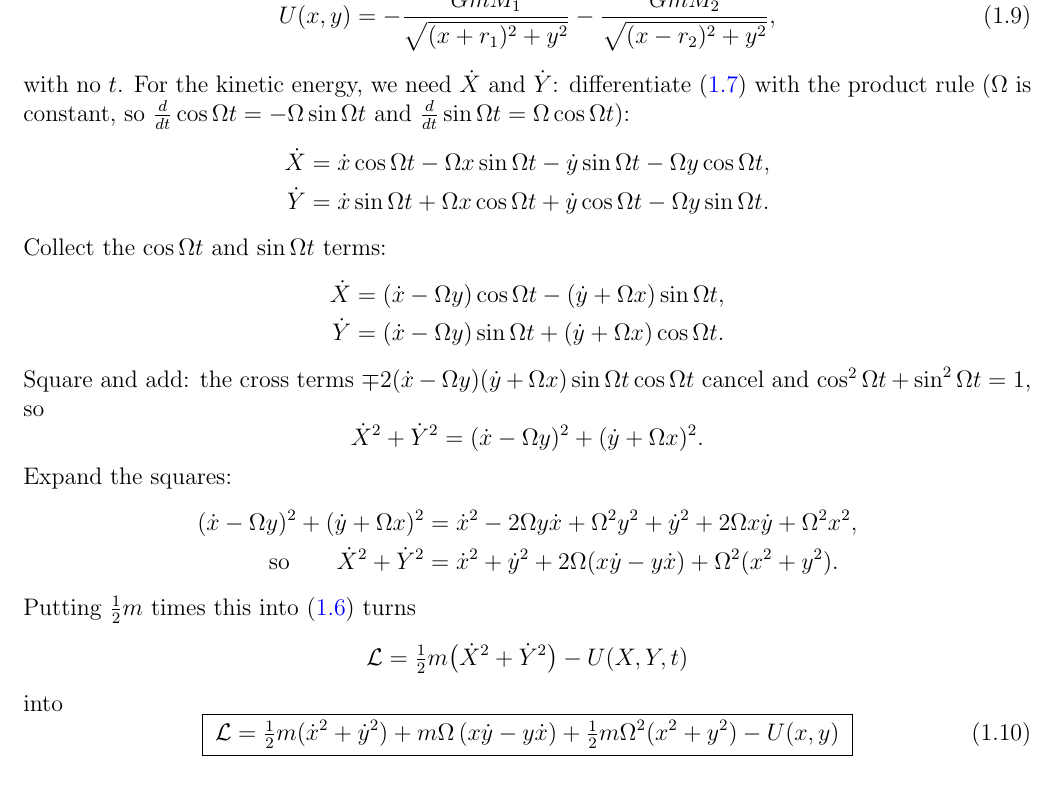
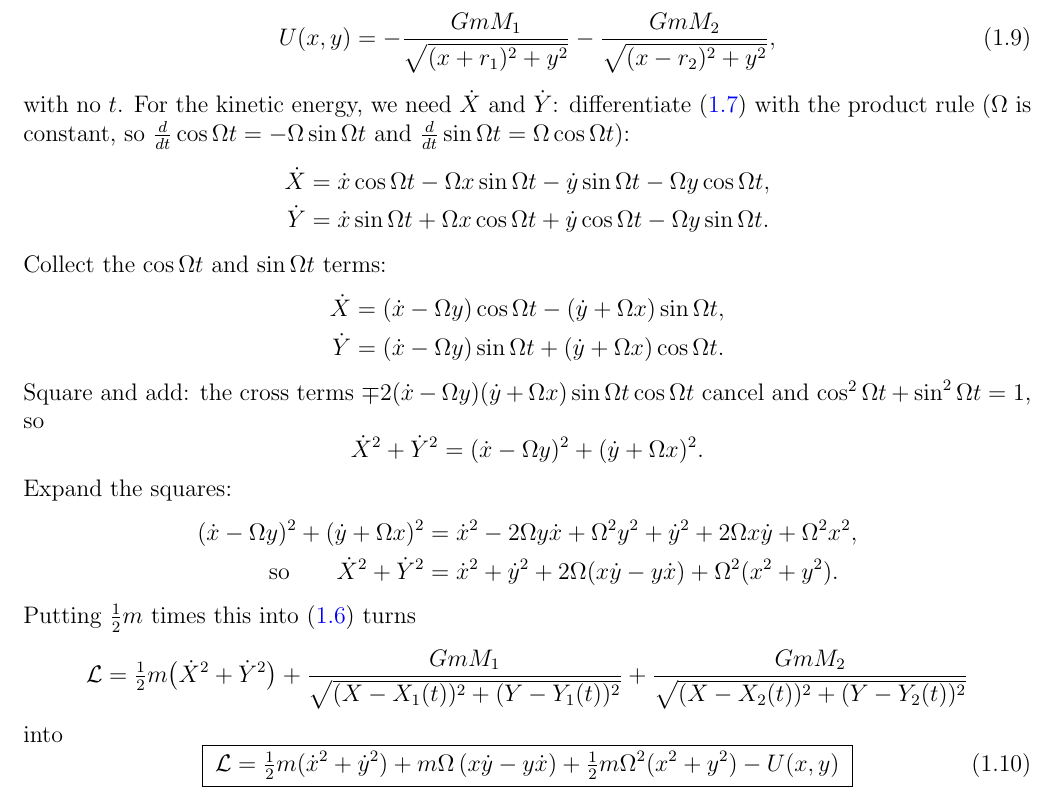
Before and after one commit to mglerner/ClassicalMechanics, a LaTeX document (Lagrangian/AstroLagrangeHandout/AstroLagrange.tex): part of page 6 of 19, cut so that both start at the same text. Compiled offline with pdfLaTeX.

Commit message:
AstroLagrange Step 4: the inertial Lagrangian before (1.10) with U written out (the two 1/distance terms with X_i(t), Y_i(t)) (Michael, 2026-11-05)
Co-Authored-By: Claude Fable 5.1 <noreply@anthropic.com>

```diff
--- a/Lagrangian/AstroLagrangeHandout/AstroLagrange.tex
+++ b/Lagrangian/AstroLagrangeHandout/AstroLagrange.tex
@@ -357,7 +357,9 @@ Expand the squares:
 \end{align*}
 Putting $\tfrac12 m$ times this into \eqref{eq:L2d} turns
 \begin{equation*}
-  \Lag = \tfrac12 m\bigl(\dot X^2 + \dot Y^2\bigr) - U(X, Y, t)
+  \Lag = \tfrac12 m\bigl(\dot X^2 + \dot Y^2\bigr)
+  + \frac{GmM_1}{\sqrt{(X - X_1(t))^2 + (Y - Y_1(t))^2}}
+  + \frac{GmM_2}{\sqrt{(X - X_2(t))^2 + (Y - Y_2(t))^2}}
 \end{equation*}
 into
 \begin{equation}
```
Also changed, not shown: Lagrangian/AstroLagrangeHandout/AstroLagrange (student).pdf, Lagrangian/AstroLagrangeHandout/AstroLagrange.pdf.
